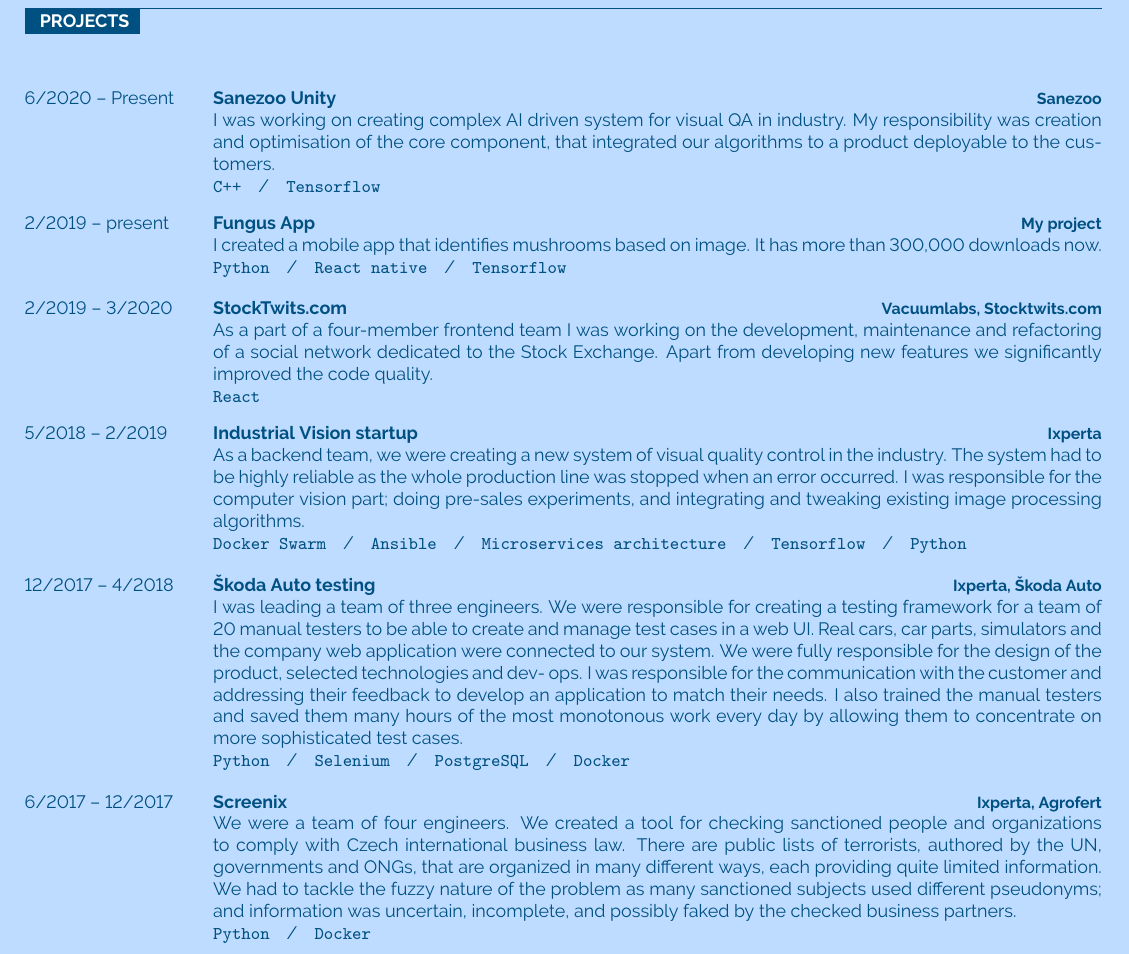
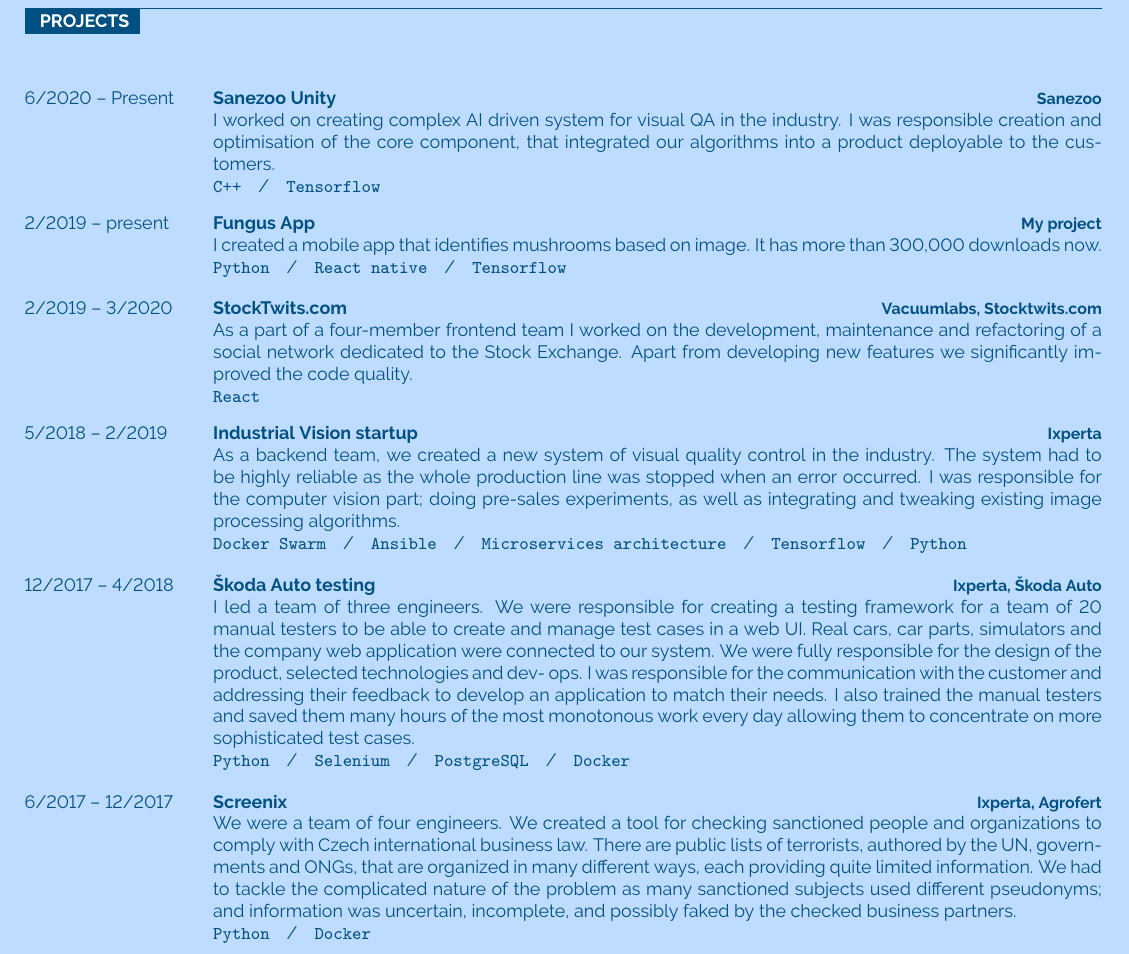
Before and after one commit to dominikbrno/cv, a LaTeX document (dominik.tex): part of page 2 of 2, cut so that both start at the same text. Compiled offline with pdfLaTeX.

Commit message:
fix english mistakes

```diff
--- a/dominik.tex
+++ b/dominik.tex
@@ -602,8 +602,8 @@
 		{6/2020 -- Present}
 		{Sanezoo Unity}
 		{Sanezoo}
-		{I was working on creating complex AI driven system for visual QA in industry.
-			My responsibility was creation and optimisation of the core component, that integrated our algorithms to a product deployable to the customers.
+		{I worked on creating complex AI driven system for visual QA in the industry.
+			I was responsible creation and optimisation of the core component, that integrated our algorithms into a product deployable to the customers.
 			\\
 			\texttt{C++}\slashsep
 			\texttt{Tensorflow}
@@ -623,7 +623,7 @@
 		{2/2019 -- 3/2020}
 		{StockTwits.com}
 		{Vacuumlabs, Stocktwits.com}
-		{As a part of a four-member frontend team I was working on the development, maintenance
+		{As a part of a four-member frontend team I worked on the development, maintenance
 			and refactoring of a social network dedicated to the Stock Exchange. Apart from
 			developing new features we significantly improved the code quality.
 			\\
@@ -632,10 +632,10 @@
 		{5/2018 -- 2/2019}
 		{Industrial Vision startup}
 		{Ixperta}
-		{As a backend team, we were creating a new system of visual quality control in the
+		{As a backend team, we created a new system of visual quality control in the
 			industry. The system had to be highly reliable as the whole production line was stopped
 			when an error occurred. I was responsible for the computer vision part; doing pre-sales
-			experiments, and integrating and tweaking existing image processing algorithms.
+			experiments, as well as integrating and tweaking existing image processing algorithms.
 			\\
 			\texttt{Docker Swarm}\slashsep
 			\texttt{Ansible}\slashsep
@@ -646,14 +646,14 @@
 		{12/2017 -- 4/2018}
 		{Škoda Auto testing}
 		{Ixperta, Škoda Auto}
-		{I was leading a team of three engineers. We were responsible for creating a testing
+		{I led a team of three engineers. We were responsible for creating a testing
 			framework for a team of 20 manual testers to be able to create and manage test cases
 			in a web UI. Real cars, car parts, simulators and the company web application were
 			connected to our system.
 			We were fully responsible for the design of the product, selected technologies and dev-
 			ops. I was responsible for the communication with the customer and addressing their
 			feedback to develop an application to match their needs. I also trained the manual
-			testers and saved them many hours of the most monotonous work every day by
+			testers and saved them many hours of the most monotonous work every day
 			allowing them to concentrate on more sophisticated test cases.
 			\\
 			\texttt{Python}\slashsep
@@ -669,7 +669,7 @@
 			and organizations to comply with Czech international business law. There are public
 			lists of terrorists, authored by the UN, governments and ONGs, that are organized in
 			many different ways, each providing quite limited information. We had to tackle the
-			fuzzy nature of the problem as many sanctioned subjects used different pseudonyms;
+			complicated nature of the problem as many sanctioned subjects used different pseudonyms;
 			and information was uncertain, incomplete, and possibly faked by the checked
 			business partners.
 			\\
```
Also changed, not shown: dominik.pdf, dominik.tex (6 more changed lines), 1 other file.
